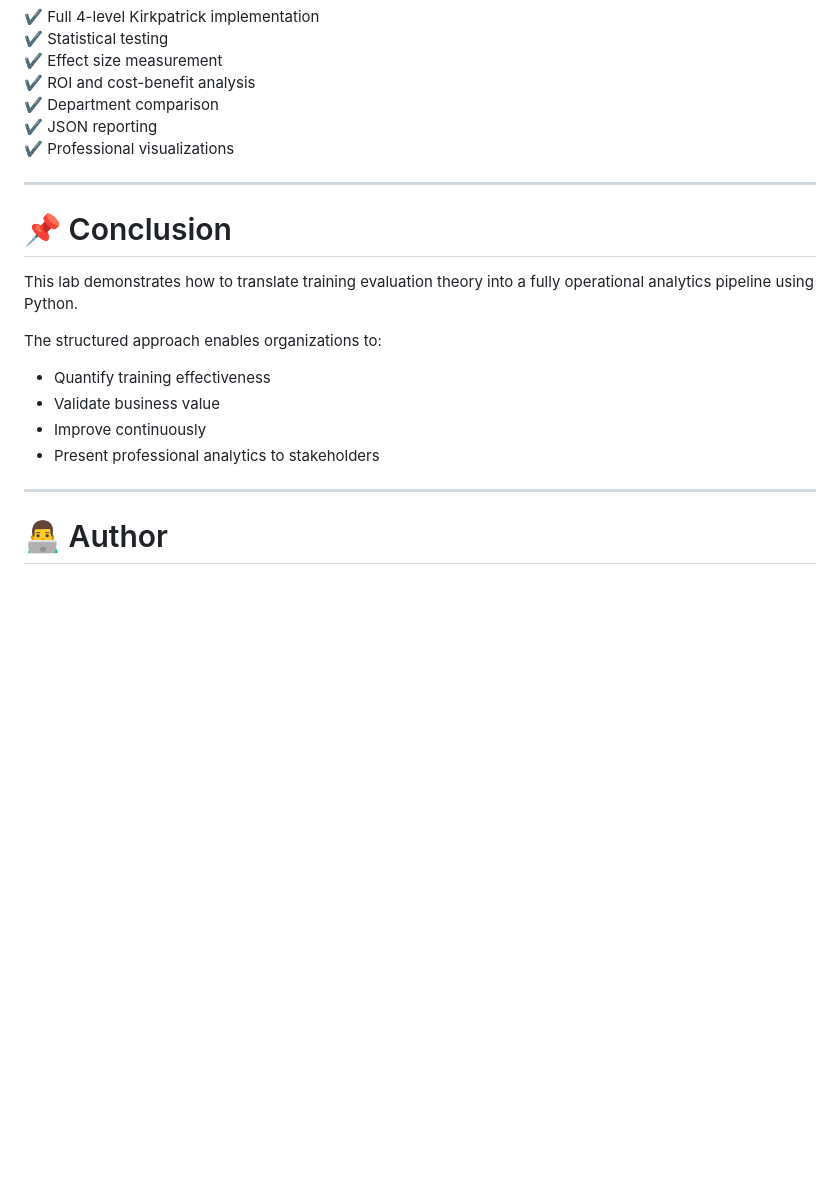
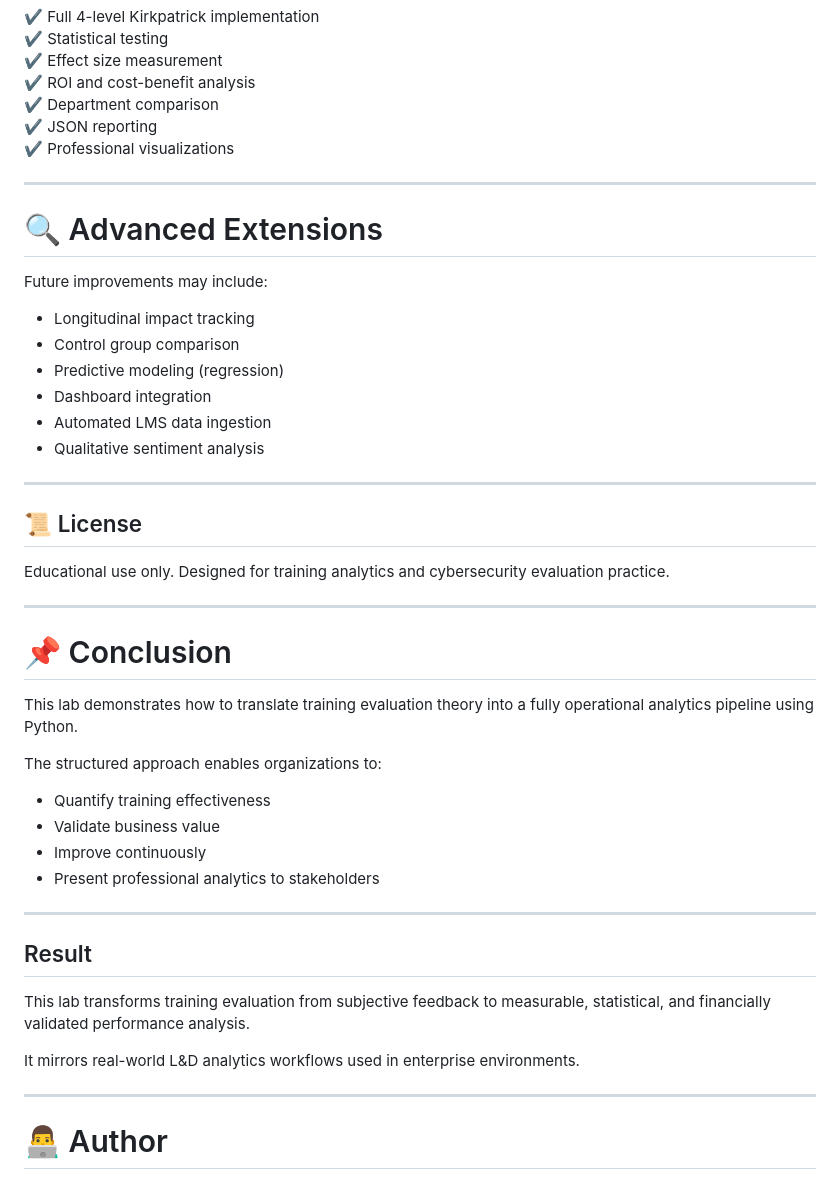
Before and after one commit to abdul4rehman215/Human-Risk-and-Security-Culture-Leadership-Program, a Markdown page: lab10-kirkpatrick-training-evaluation-model/README.md, the part around one of its changes. Rendered like a GitHub page; blank space fills up the shorter version.

```diff
--- a/lab10-kirkpatrick-training-evaluation-model/README.md
+++ b/lab10-kirkpatrick-training-evaluation-model/README.md
@@ -181,6 +241,26 @@ Kirkpatrick’s model ensures:
 
 ---
 
+# 🔍 Advanced Extensions
+
+Future improvements may include:
+
+* Longitudinal impact tracking
+* Control group comparison
+* Predictive modeling (regression)
+* Dashboard integration
+* Automated LMS data ingestion
+* Qualitative sentiment analysis
+
+---
+
+## 📜 License
+
+Educational use only.
+Designed for training analytics and cybersecurity evaluation practice.
+
+---
+
 # 📌 Conclusion
 
 This lab demonstrates how to translate training evaluation theory into a fully operational analytics pipeline using Python.
@@ -194,6 +274,14 @@ The structured approach enables organizations to:
 
 ---
 
+## Result
+
+This lab transforms training evaluation from subjective feedback to measurable, statistical, and financially validated performance analysis.
+
+It mirrors real-world L&D analytics workflows used in enterprise environments.
+
+---
+
 # 👨‍💻 Author
 
 Human Risk & Security Culture Leadership Program
```
Also changed, not shown: other parts of lab10-kirkpatrick-training-evaluation-model/README.md (+76 -16 lines).
